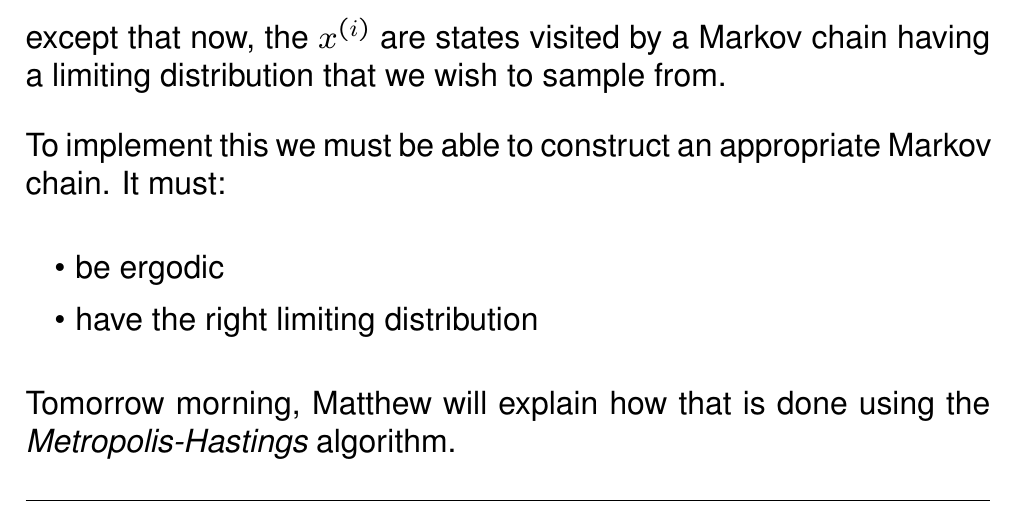
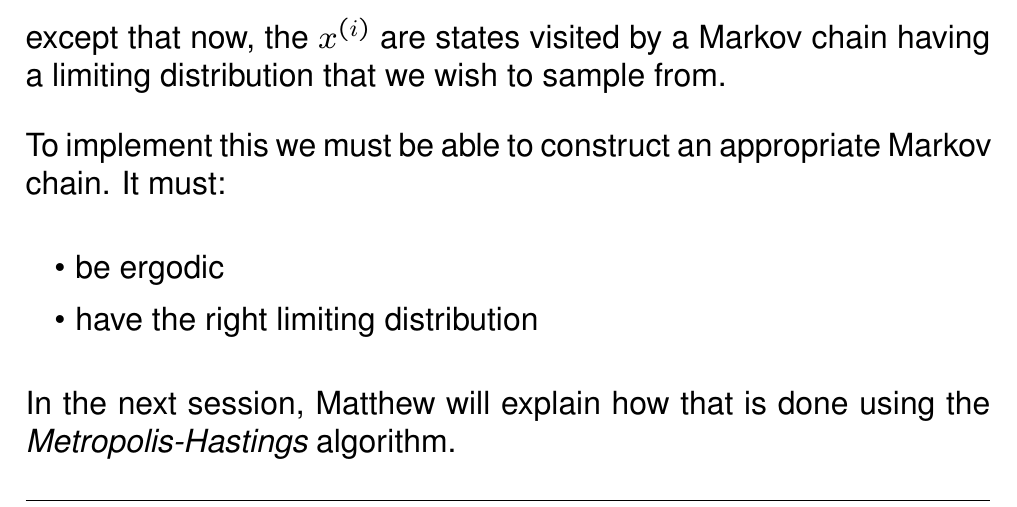
Before and after one commit to eriqande/sisg_mcmc_course, a LaTeX document (lectures/2020-markov-chains-lecture-slides.tex): part of page 10 of 25, cut so that both start at the same text. Compiled offline with pdfLaTeX.

Commit message:
small tweak for new year's schedule

```diff
--- a/lectures/2020-markov-chains-lecture-slides.tex
+++ b/lectures/2020-markov-chains-lecture-slides.tex
@@ -227,7 +227,7 @@ To implement this we must be able to construct an appropriate Markov chain. It m
 \item be ergodic
 \item have the right limiting distribution
 \end{itemize}
-Tomorrow morning, Matthew will explain how that is done using the
+In the next session, Matthew will explain how that is done using the
 {\em Metropolis-Hastings} algorithm.
 \newpage
 Important points to keep in mind:
```
Also changed, not shown: docs/2021-markov-chains-lecture-slides.pdf.
